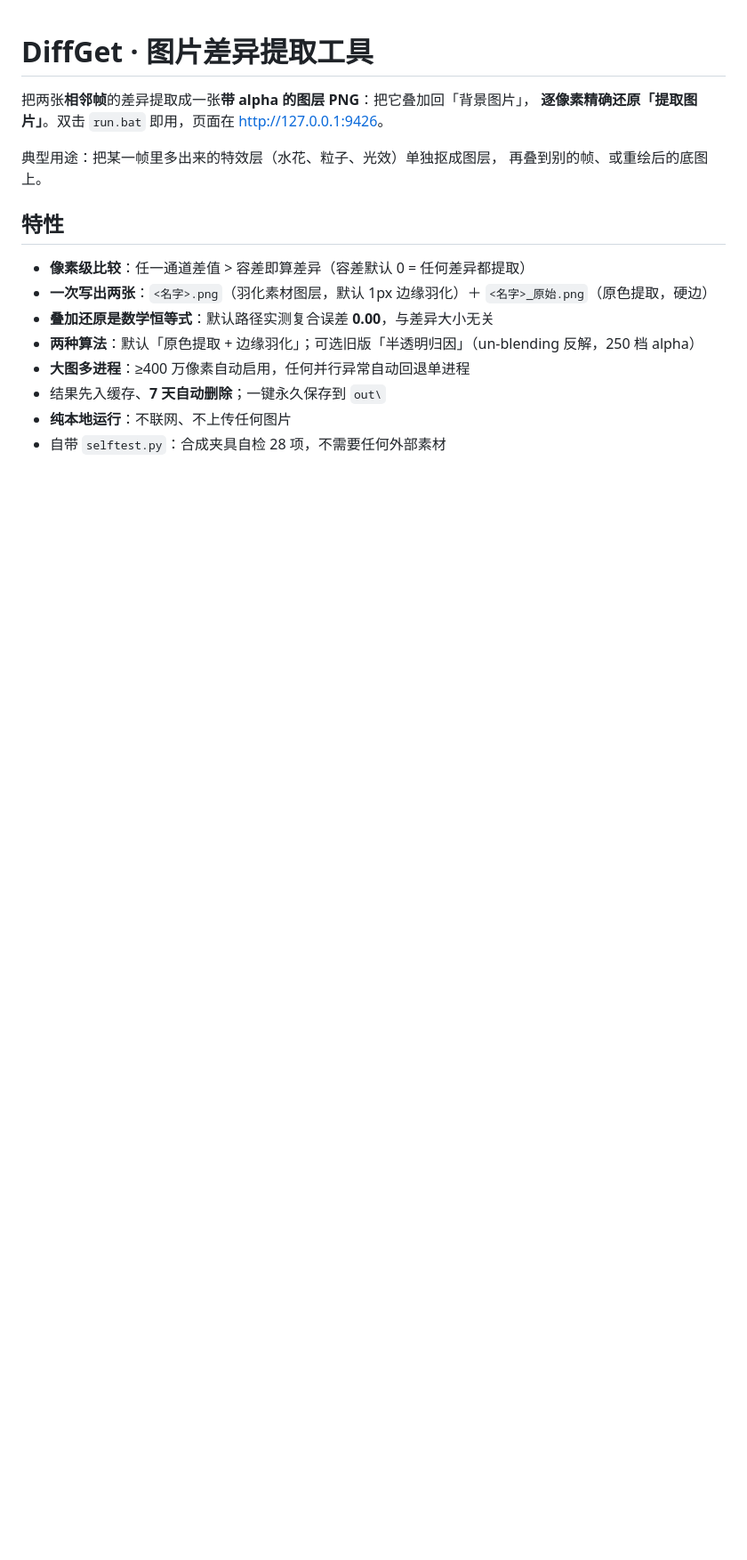
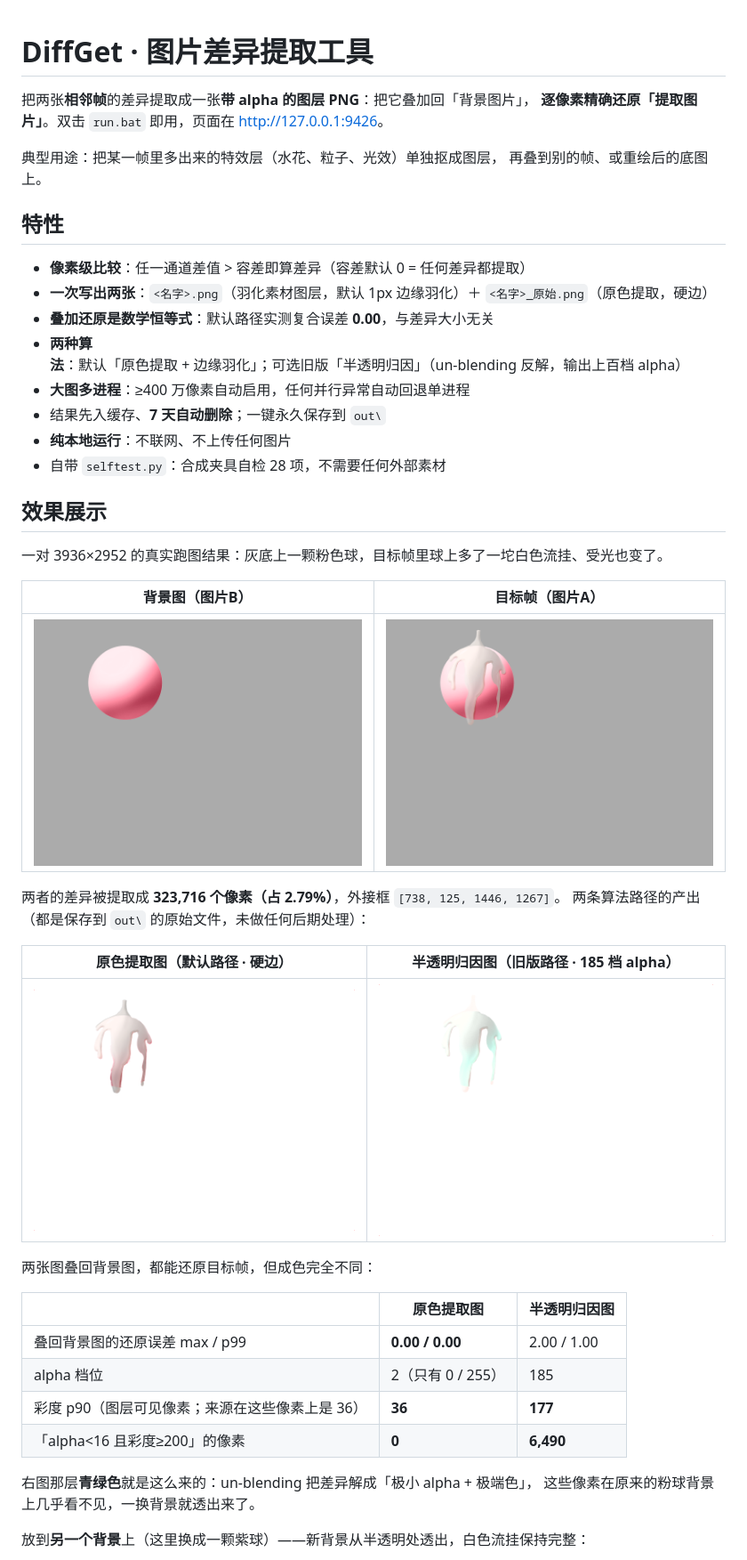
Before and after one commit to 774417678/image-diff-extract, a Markdown page: README.md, the part around one of its changes. Shown at 89% size. Drawn GitHub-style; pictures changed too: docs/1-背景图.png (added), docs/2-目标帧.png (added), docs/3-原色提取图.png (added); blank space fills up the shorter version.

Commit message:
README 增加效果展示章节
把 out\ 里那组 3936x2952 的真实跑图复制到 docs\ 并写进 README
（原文件未改动，out\ 仍在 .gitignore 中）：

- 1-背景图 / 2-目标帧：灰底粉球 -> 球上多一坨白色流挂
- 3-原色提取图 / 4-半透明归因图：两条算法路径的产出
- 5-换背景实例：提取层换到紫球背景上

两个文件都用工具重跑核对过身份：
- 3-原色提取图 与 compute_outputs(feather=0) 的输出逐像素 100% 一致
- 4-半透明归因图 与 旧版 render_at(t=1.0) 的输出逐像素 100% 一致

展示用数字（该对图，容差 0）：
- 差异 323,716 px（2.79%），外接框 [738,125,1446,1267]
- 原色提取图叠回背景图 = 目标帧，逐像素一致；alpha 仅 0/255；彩度 p90 36；0 个极端色像素
- 半透明归因图叠回背景图误差 max 2.00 / p99 1.00；185 档 alpha；彩度 p90 177；
  6,490 个 alpha<16 且彩度>=200 的像素 —— 即图中那层青绿色的来源
- 修正：来源彩度 p90 在全图是 0（97% 是灰底），36 是差异像素上的值，表中已注明

```diff
--- a/README.md
+++ b/README.md
@@ -11,8 +11,38 @@
 - **像素级比较**：任一通道差值 > 容差即算差异（容差默认 0 = 任何差异都提取）
 - **一次写出两张**：`<名字>.png`（羽化素材图层，默认 1px 边缘羽化）＋ `<名字>_原始.png`（原色提取，硬边）
 - **叠加还原是数学恒等式**：默认路径实测复合误差 **0.00**，与差异大小无关
-- **两种算法**：默认「原色提取 + 边缘羽化」；可选旧版「半透明归因」（un-blending 反解，250 档 alpha）
+- **两种算法**：默认「原色提取 + 边缘羽化」；可选旧版「半透明归因」（un-blending 反解，输出上百档 alpha）
 - **大图多进程**：≥400 万像素自动启用，任何并行异常自动回退单进程
 - 结果先入缓存、**7 天自动删除**；一键永久保存到 `out\`
 - **纯本地运行**：不联网、不上传任何图片
 - 自带 `selftest.py`：合成夹具自检 28 项，不需要任何外部素材
+
+## 效果展示
+
+一对 3936×2952 的真实跑图结果：灰底上一颗粉色球，目标帧里球上多了一坨白色流挂、受光也变了。
+
+| 背景图（图片B） | 目标帧（图片A） |
+|:---:|:---:|
+| ![背景图](docs/1-背景图.png) | ![目标帧](docs/2-目标帧.png) |
+
+两者的差异被提取成 **323,716 个像素（占 2.79%）**，外接框 `[738, 125, 1446, 1267]`。
+两条算法路径的产出（都是保存到 `out\` 的原始文件，未做任何后期处理）：
+
+| 原色提取图（默认路径 · 硬边） | 半透明归因图（旧版路径 · 185 档 alpha） |
+|:---:|:---:|
+| ![原色提取图](docs/3-原色提取图.png) | ![半透明归因图](docs/4-半透明归因图.png) |
+
+两张图叠回背景图，都能还原目标帧，但成色完全不同：
+
+| | 原色提取图 | 半透明归因图 |
+|---|---|---|
+| 叠回背景图的还原误差 max / p99 | **0.00 / 0.00** | 2.00 / 1.00 |
+| alpha 档位 | 2（只有 0 / 255） | 185 |
+| 彩度 p90（图层可见像素；来源在这些像素上是 36） | **36** | **177** |
+| 「alpha<16 且彩度≥200」的像素 | **0** | **6,490** |
+
+右图那层**青绿色**就是这么来的：un-blending 把差异解成「极小 alpha + 极端色」，
+这些像素在原来的粉球背景上几乎看不见，一换背景就透出来了。
+
+放到**另一个背景**上（这里换成一颗紫球）——新背景从半透明处透出，白色流挂保持完整：
+
```
Also changed, not shown: other parts of README.md (+6 -1 lines), docs/5-换背景实例.png (added).
